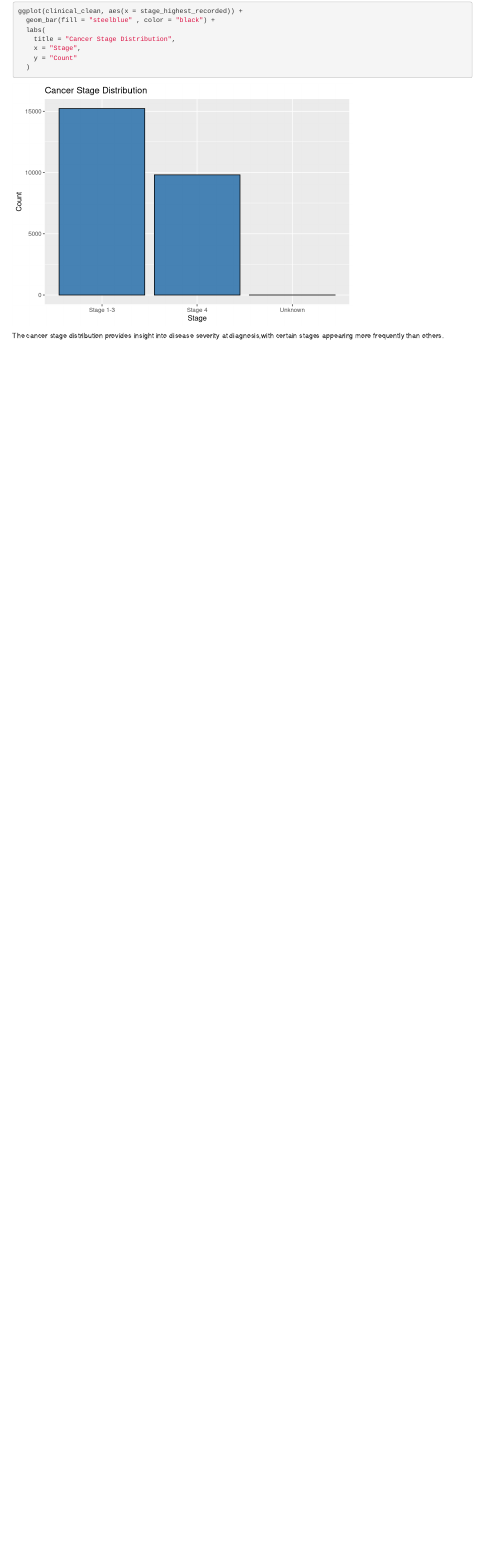
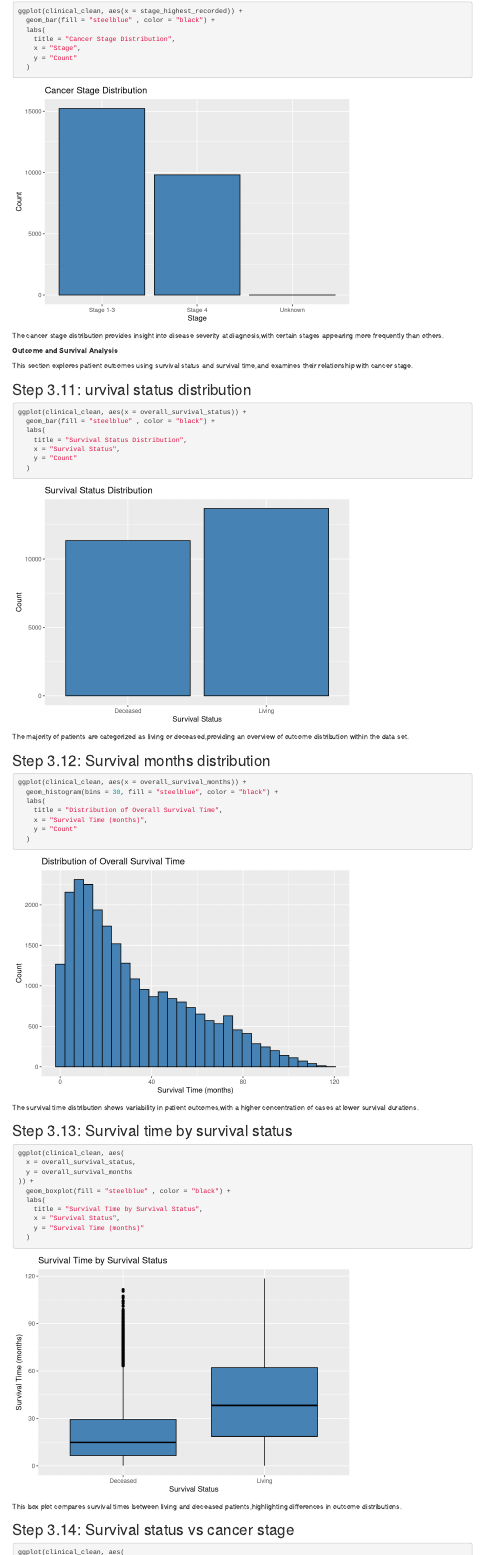
Before and after one commit to Kisara00555/DPR-Assignment-Group-B, an R Markdown document (notebooks/final assignment.Rmd): the page in a window 1100 px wide, from 5830 px down. Rendered offline with R 4.5, knitr and Pandoc, with nearby package versions; some code elsewhere in the file could not run offline; column names are cleaned by a stand-in for the janitor package.

Commit message:
Survival and outcome analysis

````diff
--- a/notebooks/final assignment.Rmd
+++ b/notebooks/final assignment.Rmd
@@ -281,3 +281,53 @@ ggplot(clinical_clean, aes(x = stage_highest_recorded)) +
 ```
 
 The cancer stage distribution provides insight into disease severity at diagnosis,with certain stages appearing more frequently than others.
+
+**Outcome and Survival Analysis**
+
+This section explores patient outcomes using survival status and survival time,and examines their relationship with cancer stage.
+
+## Step 3.11: urvival status distribution
+```{r}
+ggplot(clinical_clean, aes(x = overall_survival_status)) +
+  geom_bar(fill = "steelblue" , color = "black") +
+  labs(
+    title = "Survival Status Distribution",
+    x = "Survival Status",
+    y = "Count"
+  )
+
+```
+The majority of patients are categorized as living or deceased,providing an overview of outcome distribution within the data set.
+
+## Step 3.12: Survival months distribution
+```{r}
+ggplot(clinical_clean, aes(x = overall_survival_months)) +
+  geom_histogram(bins = 30, fill = "steelblue", color = "black") +
+  labs(
+    title = "Distribution of Overall Survival Time",
+    x = "Survival Time (months)",
+    y = "Count"
+  )
+
+```
+The survival time distribution shows variability in patient outcomes,with a higher concentration of cases at lower survival durations.
+
+## Step 3.13: Survival time by survival status
+```{r}
+ggplot(clinical_clean, aes(
+  x = overall_survival_status,
+  y = overall_survival_months
+)) +
+  geom_boxplot(fill = "steelblue" , color = "black") +
+  labs(
+    title = "Survival Time by Survival Status",
+    x = "Survival Status",
+    y = "Survival Time (months)"
+  )
+
+```
+This box plot compares survival times between living and deceased patients,highlighting differences in outcome distributions.
+
+## Step 3.14: Survival status vs cancer stage
+```{r}
+ggplot(clinical_clean, aes(
````
Also changed, not shown: notebooks/final assignment.Rmd (16 more changed lines).
